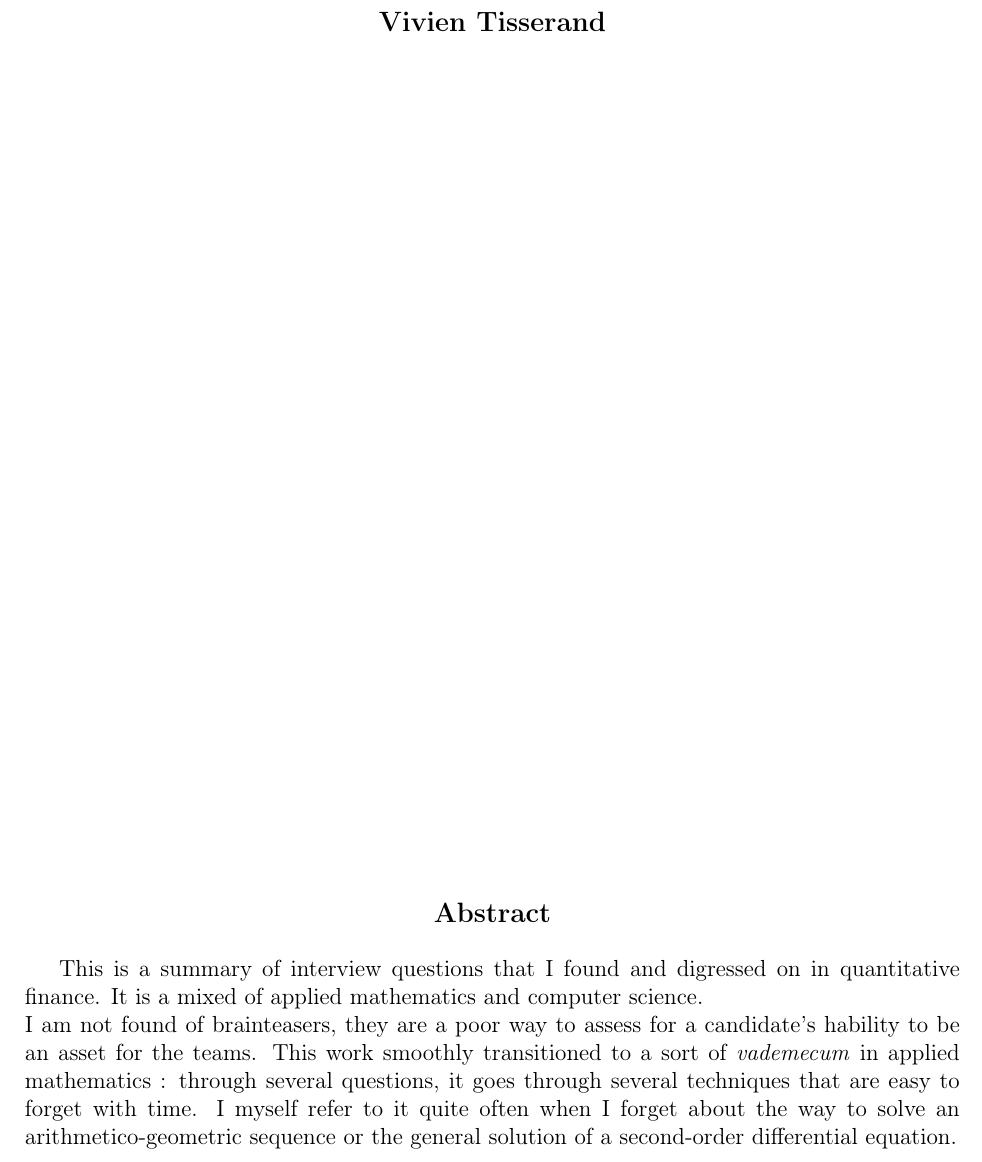
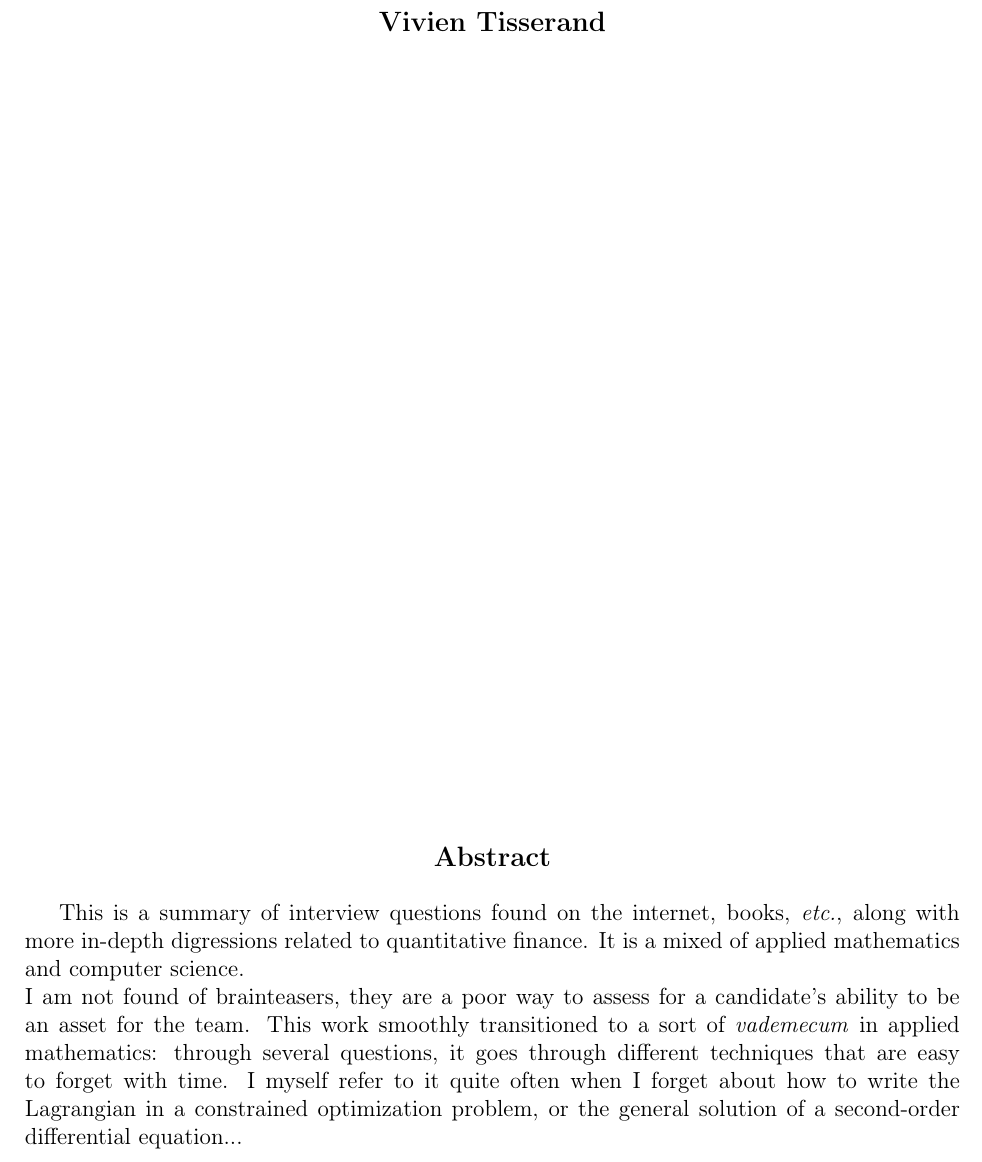
Before and after one commit to vtisserand/quant_itws, a LaTeX document (main.tex, which reads tex_misc/title.tex): part of page 1 of 14, cut so that both start at the same text. Compiled offline with pdfLaTeX.

Commit message:
fix: abstract and readme

```diff
--- a/tex_misc/title.tex
+++ b/tex_misc/title.tex
@@ -21,7 +21,7 @@
     \textbf{Abstract}
     \end{center}
 
-    This is a summary of interview questions that I found and digressed on in quantitative finance. It is a mixed of applied mathematics and computer science.\\
-    I am not found of brainteasers, they are a poor way to assess for a candidate's hability to be an asset for the teams. This work smoothly transitioned to a sort of \textit{vademecum} in applied mathematics : through several questions, it goes through several techniques that are easy to forget with time. I myself refer to it quite often when I forget about the way to solve an arithmetico-geometric sequence or the general solution of a second-order differential equation.
+    This is a summary of interview questions found on the internet, books, \textit{etc.}, along with more in-depth digressions related to quantitative finance. It is a mixed of applied mathematics and computer science.\\
+    I am not found of brainteasers, they are a poor way to assess for a candidate's ability to be an asset for the team. This work smoothly transitioned to a sort of \textit{vademecum} in applied mathematics: through several questions, it goes through different techniques that are easy to forget with time. I myself refer to it quite often when I forget about how to write the Lagrangian in a constrained optimization problem, or the general solution of a second-order differential equation...
 
 \end{titlepage}
```
Also changed, not shown: README.md.
